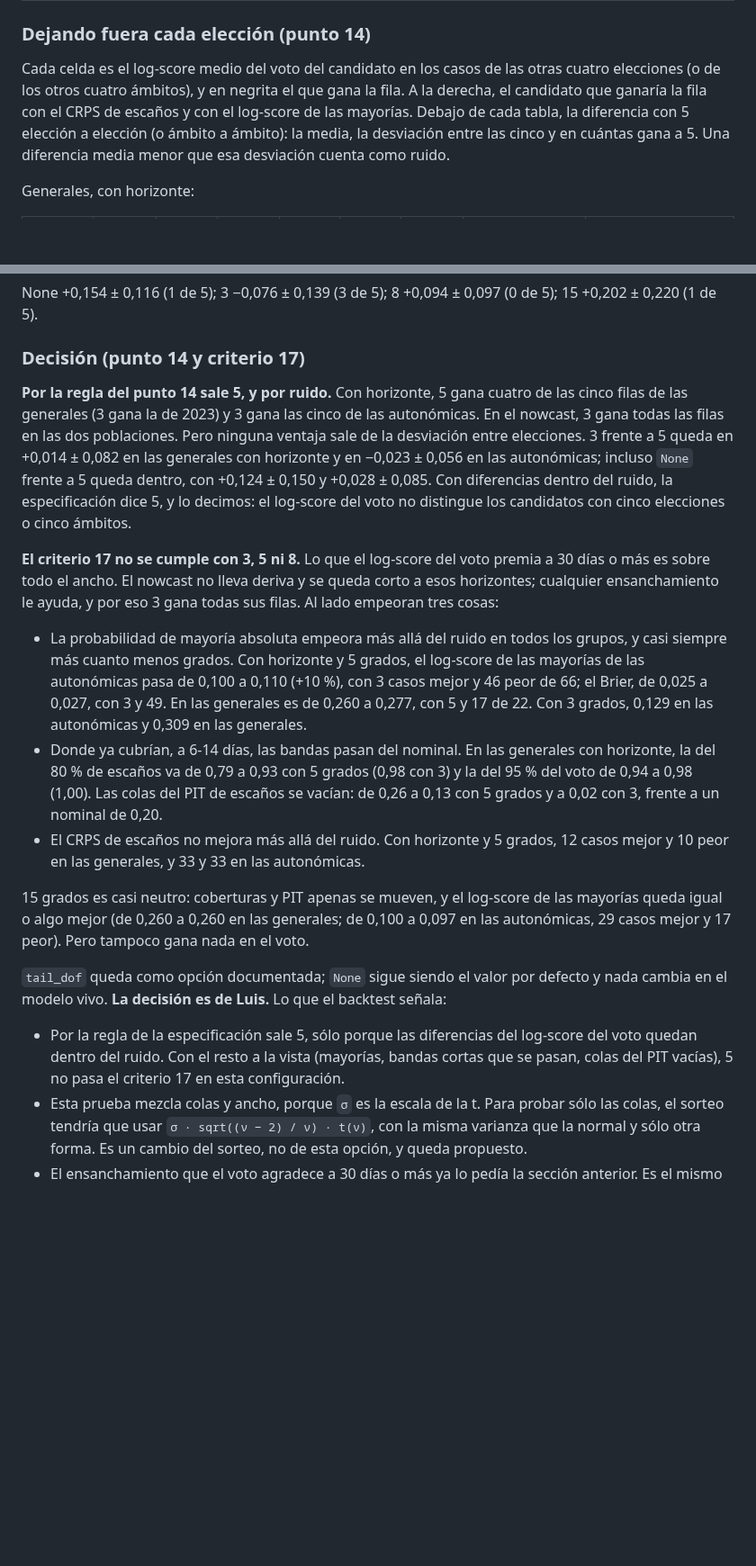
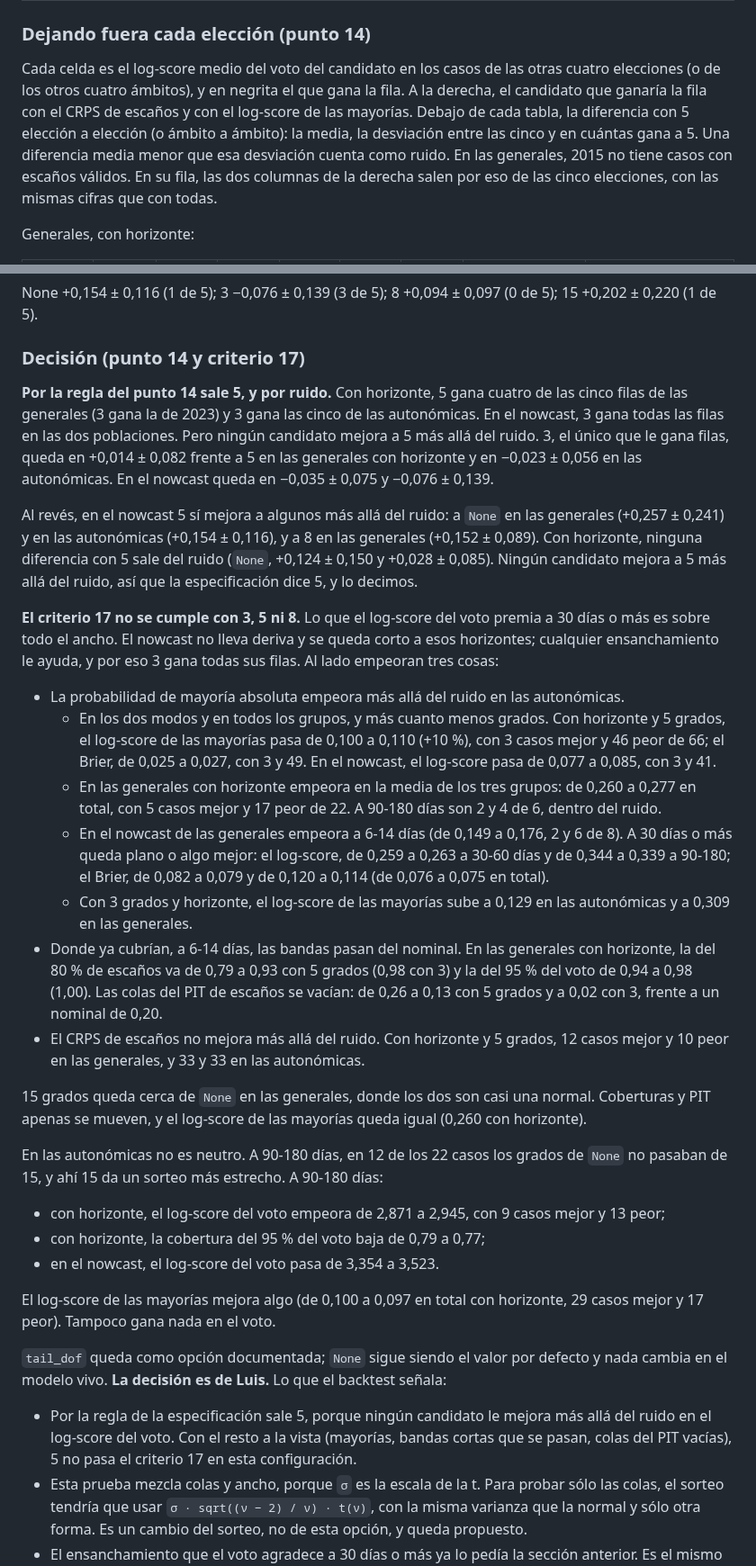
Before and after one commit to luissancho/elections-model, a Markdown page: docs/analisis-2026-09/metodo-15-calibracion.md, 2 parts joined by grey strips. Shown at 90% size. Rendered like a GitHub page; blank space fills up the shorter version.

Commit message:
docs: método 15, las colas corregidas tras la revisión: ningún candidato mejora a 5 más allá del ruido (con las cifras del nowcast), las mayorías empeoran en las autonómicas y en las generales con horizonte, los grados que usaba None por población, la densidad constante a trozos y la fila de 2015 sin escaños

```diff
--- a/docs/analisis-2026-09/metodo-15-calibracion.md
+++ b/docs/analisis-2026-09/metodo-15-calibracion.md
@@ -329,7 +335,7 @@ Nowcast:
 
 ### Dejando fuera cada elección (punto 14)
 
-Cada celda es el log-score medio del voto del candidato en los casos de las otras cuatro elecciones (o de los otros cuatro ámbitos), y en negrita el que gana la fila. A la derecha, el candidato que ganaría la fila con el CRPS de escaños y con el log-score de las mayorías. Debajo de cada tabla, la diferencia con 5 elección a elección (o ámbito a ámbito): la media, la desviación entre las cinco y en cuántas gana a 5. Una diferencia media menor que esa desviación cuenta como ruido.
+Cada celda es el log-score medio del voto del candidato en los casos de las otras cuatro elecciones (o de los otros cuatro ámbitos), y en negrita el que gana la fila. A la derecha, el candidato que ganaría la fila con el CRPS de escaños y con el log-score de las mayorías. Debajo de cada tabla, la diferencia con 5 elección a elección (o ámbito a ámbito): la media, la desviación entre las cinco y en cuántas gana a 5. Una diferencia media menor que esa desviación cuenta como ruido. En las generales, 2015 no tiene casos con escaños válidos. En su fila, las dos columnas de la derecha salen por eso de las cinco elecciones, con las mismas cifras que con todas.
 
 Generales, con horizonte:
 
@@ -381,18 +387,31 @@ None +0,154 ± 0,116 (1 de 5); 3 −0,076 ± 0,139 (3 de 5); 8 +0,094 ± 0,097 (
 
 ### Decisión (punto 14 y criterio 17)
 
-**Por la regla del punto 14 sale 5, y por ruido.** Con horizonte, 5 gana cuatro de las cinco filas de las generales (3 gana la de 2023) y 3 gana las cinco de las autonómicas. En el nowcast, 3 gana todas las filas en las dos poblaciones. Pero ninguna ventaja sale de la desviación entre elecciones. 3 frente a 5 queda en +0,014 ± 0,082 en las generales con horizonte y en −0,023 ± 0,056 en las autonómicas; incluso `None` frente a 5 queda dentro, con +0,124 ± 0,150 y +0,028 ± 0,085. Con diferencias dentro del ruido, la especificación dice 5, y lo decimos: el log-score del voto no distingue los candidatos con cinco elecciones o cinco ámbitos.
+**Por la regla del punto 14 sale 5, y por ruido.** Con horizonte, 5 gana cuatro de las cinco filas de las generales (3 gana la de 2023) y 3 gana las cinco de las autonómicas. En el nowcast, 3 gana todas las filas en las dos poblaciones. Pero ningún candidato mejora a 5 más allá del ruido. 3, el único que le gana filas, queda en +0,014 ± 0,082 frente a 5 en las generales con horizonte y en −0,023 ± 0,056 en las autonómicas. En el nowcast queda en −0,035 ± 0,075 y −0,076 ± 0,139.
+
+Al revés, en el nowcast 5 sí mejora a algunos más allá del ruido: a `None` en las generales (+0,257 ± 0,241) y en las autonómicas (+0,154 ± 0,116), y a 8 en las generales (+0,152 ± 0,089). Con horizonte, ninguna diferencia con 5 sale del ruido (`None`, +0,124 ± 0,150 y +0,028 ± 0,085). Ningún candidato mejora a 5 más allá del ruido, así que la especificación dice 5, y lo decimos.
 
 **El criterio 17 no se cumple con 3, 5 ni 8.** Lo que el log-score del voto premia a 30 días o más es sobre todo el ancho. El nowcast no lleva deriva y se queda corto a esos horizontes; cualquier ensanchamiento le ayuda, y por eso 3 gana todas sus filas. Al lado empeoran tres cosas:
-- La probabilidad de mayoría absoluta empeora más allá del ruido en todos los grupos, y casi siempre más cuanto menos grados. Con horizonte y 5 grados, el log-score de las mayorías de las autonómicas pasa de 0,100 a 0,110 (+10 %), con 3 casos mejor y 46 peor de 66; el Brier, de 0,025 a 0,027, con 3 y 49. En las generales es de 0,260 a 0,277, con 5 y 17 de 22. Con 3 grados, 0,129 en las autonómicas y 0,309 en las generales.
+- La probabilidad de mayoría absoluta empeora más allá del ruido en las autonómicas.
+  - En los dos modos y en todos los grupos, y más cuanto menos grados. Con horizonte y 5 grados, el log-score de las mayorías pasa de 0,100 a 0,110 (+10 %), con 3 casos mejor y 46 peor de 66; el Brier, de 0,025 a 0,027, con 3 y 49. En el nowcast, el log-score pasa de 0,077 a 0,085, con 3 y 41.
+  - En las generales con horizonte empeora en la media de los tres grupos: de 0,260 a 0,277 en total, con 5 casos mejor y 17 peor de 22. A 90-180 días son 2 y 4 de 6, dentro del ruido.
+  - En el nowcast de las generales empeora a 6-14 días (de 0,149 a 0,176, 2 y 6 de 8). A 30 días o más queda plano o algo mejor: el log-score, de 0,259 a 0,263 a 30-60 días y de 0,344 a 0,339 a 90-180; el Brier, de 0,082 a 0,079 y de 0,120 a 0,114 (de 0,076 a 0,075 en total).
+  - Con 3 grados y horizonte, el log-score de las mayorías sube a 0,129 en las autonómicas y a 0,309 en las generales.
 - Donde ya cubrían, a 6-14 días, las bandas pasan del nominal. En las generales con horizonte, la del 80 % de escaños va de 0,79 a 0,93 con 5 grados (0,98 con 3) y la del 95 % del voto de 0,94 a 0,98 (1,00). Las colas del PIT de escaños se vacían: de 0,26 a 0,13 con 5 grados y a 0,02 con 3, frente a un nominal de 0,20.
 - El CRPS de escaños no mejora más allá del ruido. Con horizonte y 5 grados, 12 casos mejor y 10 peor en las generales, y 33 y 33 en las autonómicas.
 
-15 grados es casi neutro: coberturas y PIT apenas se mueven, y el log-score de las mayorías queda igual o algo mejor (de 0,260 a 0,260 en las generales; de 0,100 a 0,097 en las autonómicas, 29 casos mejor y 17 peor). Pero tampoco gana nada en el voto.
+15 grados queda cerca de `None` en las generales, donde los dos son casi una normal. Coberturas y PIT apenas se mueven, y el log-score de las mayorías queda igual (0,260 con horizonte).
+
+En las autonómicas no es neutro. A 90-180 días, en 12 de los 22 casos los grados de `None` no pasaban de 15, y ahí 15 da un sorteo más estrecho. A 90-180 días:
+- con horizonte, el log-score del voto empeora de 2,871 a 2,945, con 9 casos mejor y 13 peor;
+- con horizonte, la cobertura del 95 % del voto baja de 0,79 a 0,77;
+- en el nowcast, el log-score del voto pasa de 3,354 a 3,523.
+
+El log-score de las mayorías mejora algo (de 0,100 a 0,097 en total con horizonte, 29 casos mejor y 17 peor). Tampoco gana nada en el voto.
 
 `tail_dof` queda como opción documentada; `None` sigue siendo el valor por defecto y nada cambia en el modelo vivo. **La decisión es de Luis.** Lo que el backtest señala:
 
-- Por la regla de la especificación sale 5, sólo porque las diferencias del log-score del voto quedan dentro del ruido. Con el resto a la vista (mayorías, bandas cortas que se pasan, colas del PIT vacías), 5 no pasa el criterio 17 en esta configuración.
+- Por la regla de la especificación sale 5, porque ningún candidato le mejora más allá del ruido en el log-score del voto. Con el resto a la vista (mayorías, bandas cortas que se pasan, colas del PIT vacías), 5 no pasa el criterio 17 en esta configuración.
 - Esta prueba mezcla colas y ancho, porque `σ` es la escala de la t. Para probar sólo las colas, el sorteo tendría que usar `σ · sqrt((ν − 2) / ν) · t(ν)`, con la misma varianza que la normal y sólo otra forma. Es un cambio del sorteo, no de esta opción, y queda propuesto.
 - El ensanchamiento que el voto agradece a 30 días o más ya lo pedía la sección anterior. Es el mismo hueco del horizonte, y una t más ancha no lo arregla mejor que la escala de la deriva: empeora también las mayorías.
 
```
Also changed, not shown: other parts of docs/analisis-2026-09/metodo-15-calibracion.md (+8 -2 lines).
